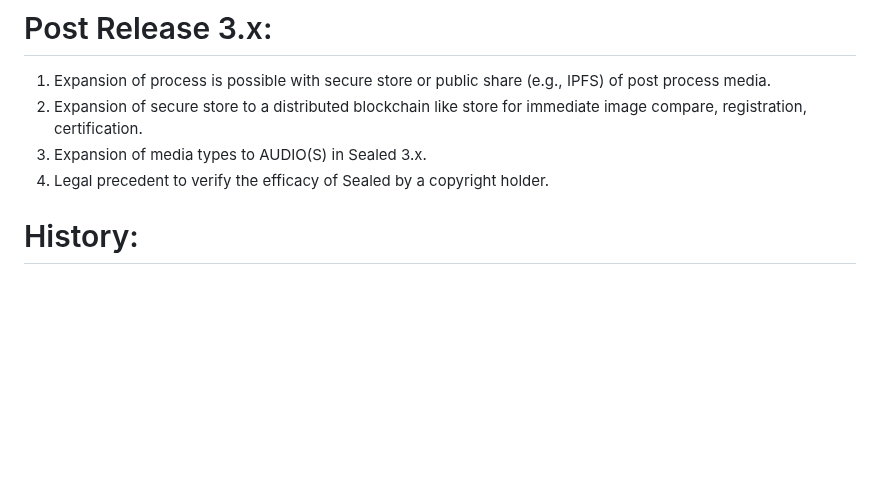
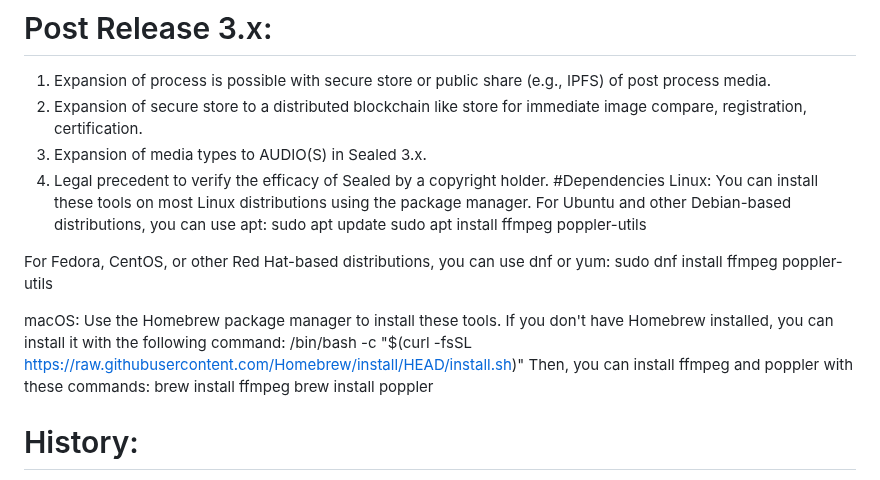
Before and after one commit to ibinary/sealed, a Markdown page: README.md, the part around the change. Drawn GitHub-style; blank space fills up the shorter version.

Commit message:
Update README.md
Added build dependencies.

```diff
--- a/README.md
+++ b/README.md
@@ -28,6 +28,19 @@ Sealed invokes a process where media can be measured, cropped, shared, much like
 2. Expansion of secure store to a distributed blockchain like store for immediate image compare, registration, certification.
 3. Expansion of media types to AUDIO(S) in Sealed 3.x.
 4. Legal precedent to verify the efficacy of Sealed by a copyright holder.
+#Dependencies
+Linux: You can install these tools on most Linux distributions using the package manager. For Ubuntu and other Debian-based distributions, you can use apt:
+   sudo apt update
+   sudo apt install ffmpeg poppler-utils
+
+For Fedora, CentOS, or other Red Hat-based distributions, you can use dnf or yum:
+   sudo dnf install ffmpeg poppler-utils
+
+macOS: Use the Homebrew package manager to install these tools. If you don't have Homebrew installed, you can install it with the following command:
+   /bin/bash -c "$(curl -fsSL https://raw.githubusercontent.com/Homebrew/install/HEAD/install.sh)"
+Then, you can install ffmpeg and poppler with these commands:
+   brew install ffmpeg
+   brew install poppler
 # History:
 The idea for sealed was prompted by a chance conversation at Musée d'Orsay - https://www.musee-orsay.fr/en in 2010. I asked about the insurance process for paintings in the gallery, and learned about scanning or photographing "edges" as a prime defense against forgery. As the content industry has changed with the move from analog to digital (no (print) negatives) and more recently scrapped for use in corpus for AI used in GPT, a need has grown to have a simple, secure, open-source method to secure copyright.
 "The Son of Man" (French: Le fils de l'homme) - https://en.wikipedia.org/wiki/The_Son_of_Man - is a 1964 painting by the Belgian surrealist painter René Magritte was chosen for Sealed.ch homepage, as a reflection of the use of this process in the popular 1999 movie "The Thomas Crown Affair" - https://en.wikipedia.org/wiki/The_Thomas_Crown_Affair_(1999_film).
```
